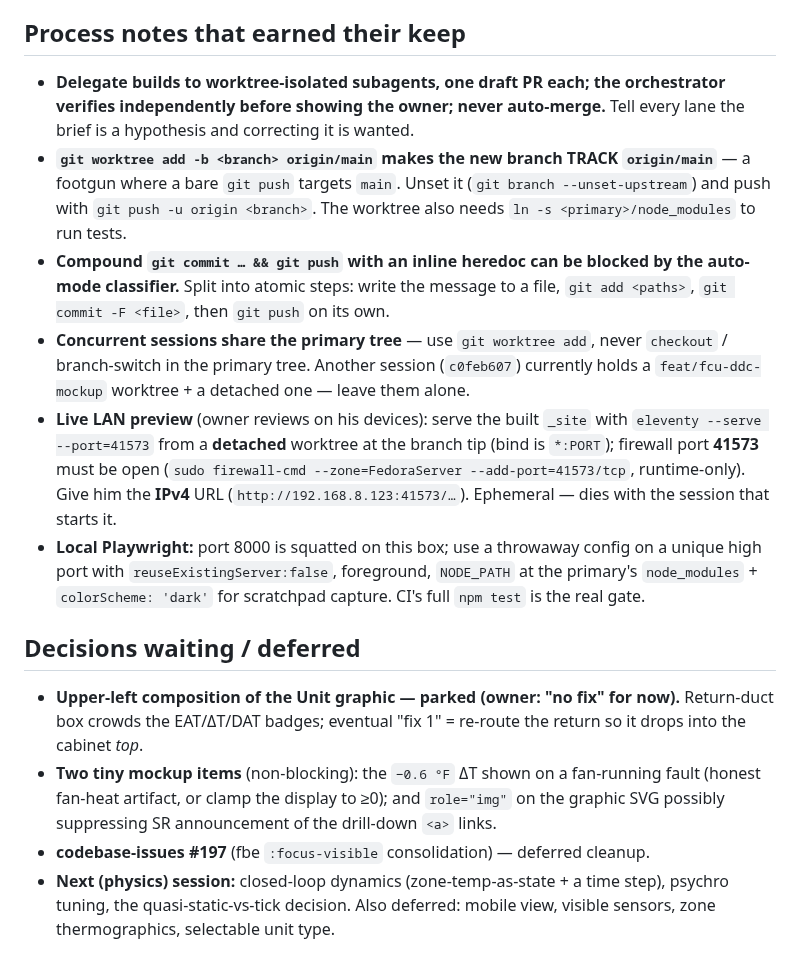
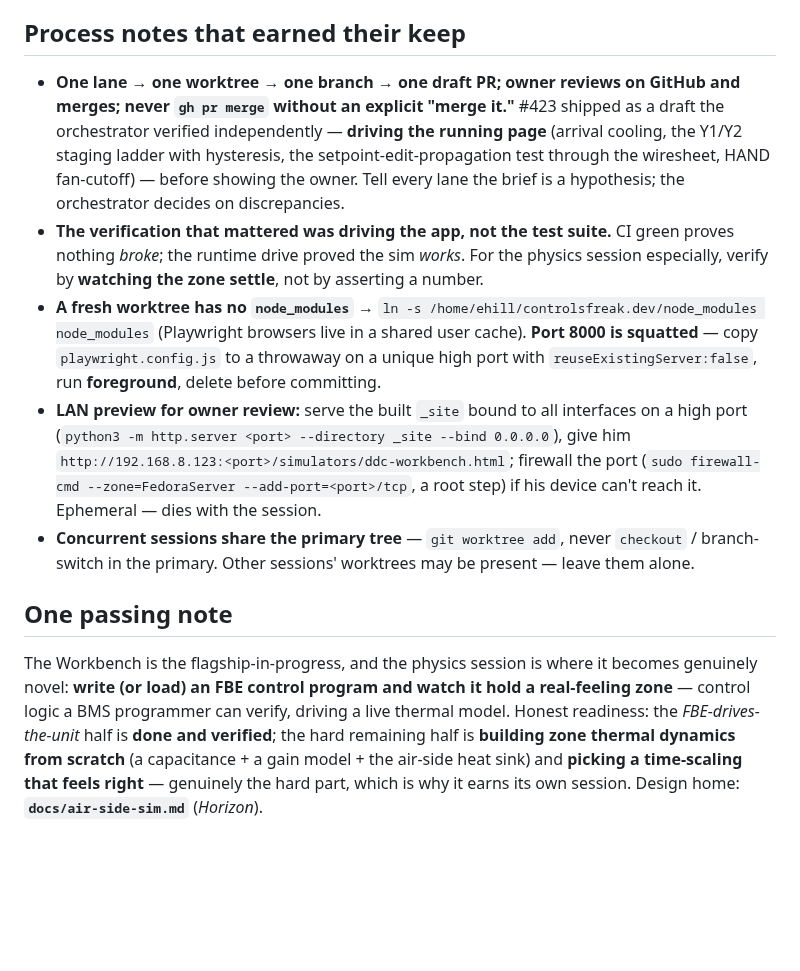
Before and after one commit to EWH2000/controlsfreak.dev, a Markdown page: docs/next-session-handoff.md, the part around one of its changes. Rendered like a GitHub page; blank space fills up the shorter version.

```diff
--- a/docs/next-session-handoff.md
+++ b/docs/next-session-handoff.md
@@ -171,42 +153,38 @@ SVG engine, a pluggable physics interface, zone dynamics.
 
 ## Process notes that earned their keep
 
-- **Delegate builds to worktree-isolated subagents, one draft PR each; the
-  orchestrator verifies independently before showing the owner; never
-  auto-merge.** Tell every lane the brief is a hypothesis and correcting it is
-  wanted.
-- **`git worktree add -b <branch> origin/main` makes the new branch TRACK
-  `origin/main`** — a footgun where a bare `git push` targets `main`. Unset it
-  (`git branch --unset-upstream`) and push with `git push -u origin <branch>`.
-  The worktree also needs `ln -s <primary>/node_modules` to run tests.
-- **Compound `git commit … && git push` with an inline heredoc can be blocked by
-  the auto-mode classifier.** Split into atomic steps: write the message to a
-  file, `git add <paths>`, `git commit -F <file>`, then `git push` on its own.
-- **Concurrent sessions share the primary tree** — use `git worktree add`, never
-  `checkout` / branch-switch in the primary tree. Another session (`c0feb607`)
-  currently holds a `feat/fcu-ddc-mockup` worktree + a detached one — leave them
-  alone.
-- **Live LAN preview** (owner reviews on his devices): serve the built `_site`
-  with `eleventy --serve --port=41573` from a **detached** worktree at the branch
-  tip (bind is `*:PORT`); firewall port **41573** must be open
-  (`sudo firewall-cmd --zone=FedoraServer --add-port=41573/tcp`, runtime-only).
-  Give him the **IPv4** URL (`http://192.168.8.123:41573/…`). Ephemeral — dies
-  with the session that starts it.
-- **Local Playwright:** port 8000 is squatted on this box; use a throwaway config
-  on a unique high port with `reuseExistingServer:false`, foreground, `NODE_PATH`
-  at the primary's `node_modules` + `colorScheme: 'dark'` for scratchpad capture.
-  CI's full `npm test` is the real gate.
+- **One lane → one worktree → one branch → one draft PR; owner reviews on GitHub
+  and merges; never `gh pr merge` without an explicit "merge it."** #423 shipped
+  as a draft the orchestrator verified independently — **driving the running
+  page** (arrival cooling, the Y1/Y2 staging ladder with hysteresis, the
+  setpoint-edit-propagation test through the wiresheet, HAND fan-cutoff) — before
+  showing the owner. Tell every lane the brief is a hypothesis; the orchestrator
+  decides on discrepancies.
+- **The verification that mattered was driving the app, not the test suite.** CI
+  green proves nothing *broke*; the runtime drive proved the sim *works*. For the
+  physics session especially, verify by **watching the zone settle**, not by
+  asserting a number.
+- **A fresh worktree has no `node_modules`** → `ln -s
+  /home/ehill/controlsfreak.dev/node_modules node_modules` (Playwright browsers
+  live in a shared user cache). **Port 8000 is squatted** — copy
+  `playwright.config.js` to a throwaway on a unique high port with
+  `reuseExistingServer:false`, run **foreground**, delete before committing.
+- **LAN preview for owner review:** serve the built `_site` bound to all
+  interfaces on a high port (`python3 -m http.server <port> --directory _site
+  --bind 0.0.0.0`), give him `http://192.168.8.123:<port>/simulators/ddc-workbench.html`;
+  firewall the port (`sudo firewall-cmd --zone=FedoraServer --add-port=<port>/tcp`,
+  a root step) if his device can't reach it. Ephemeral — dies with the session.
+- **Concurrent sessions share the primary tree** — `git worktree add`, never
+  `checkout` / branch-switch in the primary. Other sessions' worktrees may be
+  present — leave them alone.
 
-## Decisions waiting / deferred
+## One passing note
 
-- **Upper-left composition of the Unit graphic — parked (owner: "no fix" for
-  now).** Return-duct box crowds the EAT/ΔT/DAT badges; eventual "fix 1" =
-  re-route the return so it drops into the cabinet *top*.
-- **Two tiny mockup items** (non-blocking): the `−0.6 °F` ΔT shown on a
-  fan-running fault (honest fan-heat artifact, or clamp the display to ≥0); and
-  `role="img"` on the graphic SVG possibly suppressing SR announcement of the
-  drill-down `<a>` links.
-- **codebase-issues #197** (fbe `:focus-visible` consolidation) — deferred cleanup.
-- **Next (physics) session:** closed-loop dynamics (zone-temp-as-state + a time
-  step), psychro tuning, the quasi-static-vs-tick decision. Also deferred: mobile
-  view, visible sensors, zone thermographics, selectable unit type.
+The Workbench is the flagship-in-progress, and the physics session is where it
+becomes genuinely novel: **write (or load) an FBE control program and watch it
+hold a real-feeling zone** — control logic a BMS programmer can verify, driving a
+live thermal model. Honest readiness: the *FBE-drives-the-unit* half is **done
+and verified**; the hard remaining half is **building zone thermal dynamics from
+scratch** (a capacitance + a gain model + the air-side heat sink) and **picking a
+time-scaling that feels right** — genuinely the hard part, which is why it earns
+its own session. Design home: **`docs/air-side-sim.md`** (*Horizon*).
```
Also changed, not shown: other parts of docs/next-session-handoff.md (+131 -149 lines), docs/air-side-sim.md (+37 -13 lines).
